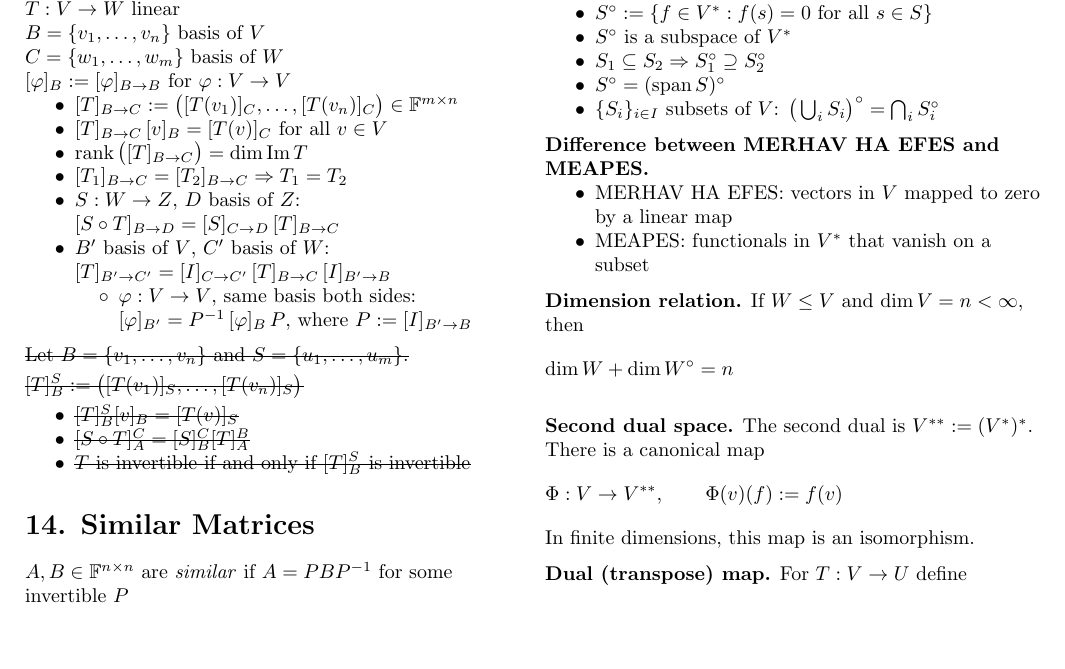
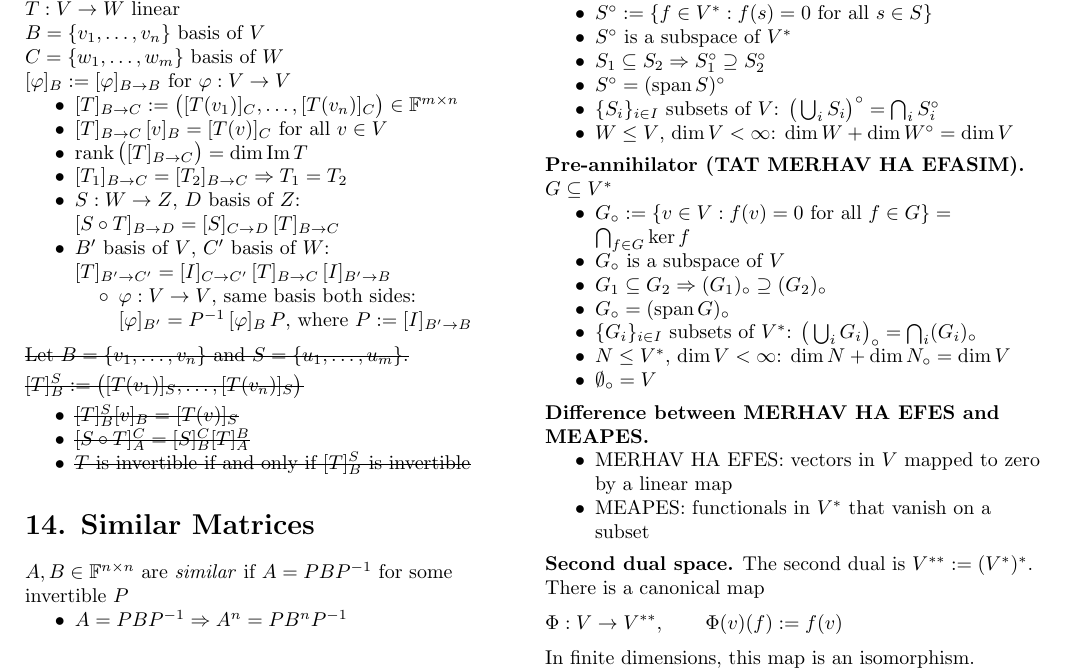
Before and after one commit to itamavig/itamar-university, a LaTeX document (Linear Algebra 1a/cheat-sheet/cheat-sheet.tex): part of page 3 of 4, cut so that both start at the same text, the shorter picture padded with empty space. Compiled offline with pdfLaTeX.

Commit message:
cheat-sheet: add the pre-annihilator, mirroring the annihilator list
Given G a subset of V*, the pre-annihilator is the set of vectors that
every functional in G kills:

  G_o := {v in V : f(v) = 0 for all f in G} = intersection over f in G of ker f

The circle is a subscript, against S^o's superscript, so its position
says which space you land in: circle up and you are in V*, circle down
and you are in V. Same convention as the notes.

The two paragraphs now carry the same five properties in the same
order - subspace, order-reversal, span-invariance, unions to
intersections, and the dimension identity - so one list learned covers
both. Dimension relation moved into the annihilator bullets to make
that parallel exact, and lost its own subhead.

Letters: G for a subset of V*, not the notes' T, which is a linear map
throughout the sheet including section 16's own dual map. G also leaves
the elements as f, the sheet's letter for a functional. N for a
subspace of V*, playing the part W plays on the other side.

The Hebrew tag TAT MERHAV HA EFASIM is a transliteration of the notes'
words in the style of the neighbouring MERHAV HA EFES and MEAPES, not a
term the user supplied.

Co-Authored-By: Claude Opus 5 <noreply@anthropic.com>

```diff
--- a/Linear Algebra 1a/cheat-sheet/cheat-sheet.tex
+++ b/Linear Algebra 1a/cheat-sheet/cheat-sheet.tex
@@ -371,6 +371,19 @@ $S \subseteq V$
 \item $S_1 \subseteq S_2 \Rightarrow S_1^{\circ} \supseteq S_2^{\circ}$
 \item $S^{\circ} = (\operatorname{span} S)^{\circ}$
 \item $\{S_i\}_{i \in I}$ subsets of $V$: $\big(\bigcup_i S_i\big)^{\circ} = \bigcap_i S_i^{\circ}$
+\item $W \le V$, $\dim V<\infty$: $\dim W + \dim W^{\circ} = \dim V$
+\end{itemize}
+
+\subhead{Pre-annihilator (TAT MERHAV HA EFASIM).}\\
+$G \subseteq V^*$
+\begin{itemize}
+\item $G_{\circ} := \{v \in V : f(v)=0 \text{ for all } f \in G\} = \bigcap_{f \in G} \ker f$
+\item $G_{\circ}$ is a subspace of $V$
+\item $G_1 \subseteq G_2 \Rightarrow (G_1)_{\circ} \supseteq (G_2)_{\circ}$
+\item $G_{\circ} = (\operatorname{span} G)_{\circ}$
+\item $\{G_i\}_{i \in I}$ subsets of $V^*$: $\big(\bigcup_i G_i\big)_{\circ} = \bigcap_i (G_i)_{\circ}$
+\item $N \le V^*$, $\dim V<\infty$: $\dim N + \dim N_{\circ} = \dim V$
+\item $\emptyset_{\circ} = V$
 \end{itemize}
 
 \subhead{Difference between MERHAV HA EFES and MEAPES.}
@@ -378,12 +391,6 @@ $S \subseteq V$
 \item MERHAV HA EFES: vectors in $V$ mapped to zero by a linear map
 \item MEAPES: functionals in $V^*$ that vanish on a subset
 \end{itemize}
-
-\subhead{Dimension relation.}
-If $W \le V$ and $\dim V = n < \infty$, then
-\[
-\dim W + \dim W^{\circ} = n
-\]
 
 \subhead{Second dual space.}
 The second dual is $V^{**} := (V^*)^*$.
```
Also changed, not shown: Linear Algebra 1a/cheat-sheet/cheat-sheet.pdf.
